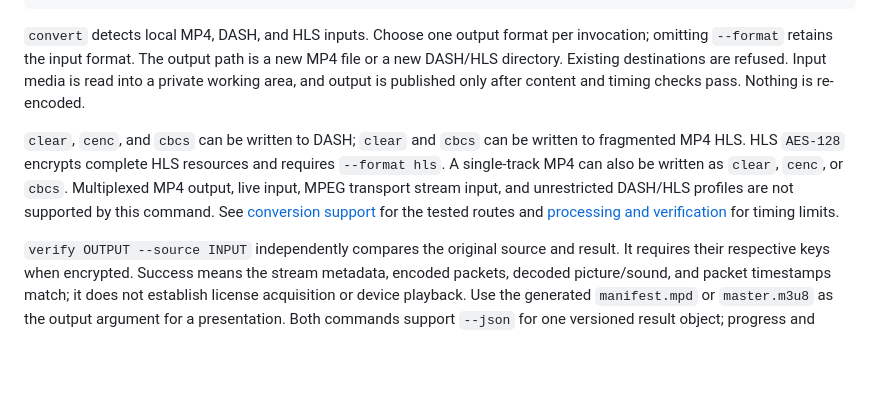
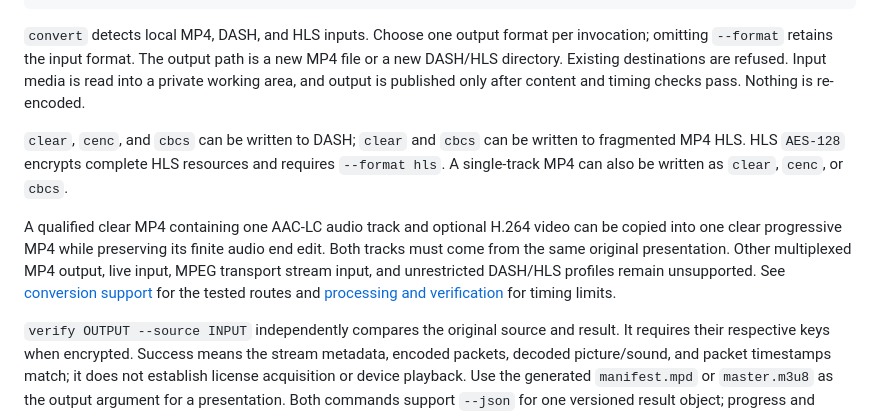
Before and after one commit to kazuhide/drmr, a Markdown page: docs/usage.md, the part around the change. Drawn GitHub-style; blank space fills up the shorter version.

Commit message:
Clarify the qualified joint clear MP4 profile in CLI usage

```diff
--- a/docs/usage.md
+++ b/docs/usage.md
@@ -30,7 +30,9 @@ drmr verify protected-dash/manifest.mpd --source source.mpd --keys-file keys.jso
 
 `convert` detects local MP4, DASH, and HLS inputs. Choose one output format per invocation; omitting `--format` retains the input format. The output path is a new MP4 file or a new DASH/HLS directory. Existing destinations are refused. Input media is read into a private working area, and output is published only after content and timing checks pass. Nothing is re-encoded.
 
-`clear`, `cenc`, and `cbcs` can be written to DASH; `clear` and `cbcs` can be written to fragmented MP4 HLS. HLS `AES-128` encrypts complete HLS resources and requires `--format hls`. A single-track MP4 can also be written as `clear`, `cenc`, or `cbcs`. Multiplexed MP4 output, live input, MPEG transport stream input, and unrestricted DASH/HLS profiles are not supported by this command. See [conversion support](conversion-support.md) for the tested routes and [processing and verification](media-processing.md) for timing limits.
+`clear`, `cenc`, and `cbcs` can be written to DASH; `clear` and `cbcs` can be written to fragmented MP4 HLS. HLS `AES-128` encrypts complete HLS resources and requires `--format hls`. A single-track MP4 can also be written as `clear`, `cenc`, or `cbcs`.
+
+A qualified clear MP4 containing one AAC-LC audio track and optional H.264 video can be copied into one clear progressive MP4 while preserving its finite audio end edit. Both tracks must come from the same original presentation. Other multiplexed MP4 output, live input, MPEG transport stream input, and unrestricted DASH/HLS profiles remain unsupported. See [conversion support](conversion-support.md) for the tested routes and [processing and verification](media-processing.md) for timing limits.
 
 `verify OUTPUT --source INPUT` independently compares the original source and result. It requires their respective keys when encrypted. Success means the stream metadata, encoded packets, decoded picture/sound, and packet timestamps match; it does not establish license acquisition or device playback. Use the generated `manifest.mpd` or `master.m3u8` as the output argument for a presentation. Both commands support `--json` for one versioned result object; progress and failures go to standard error.
 
```
